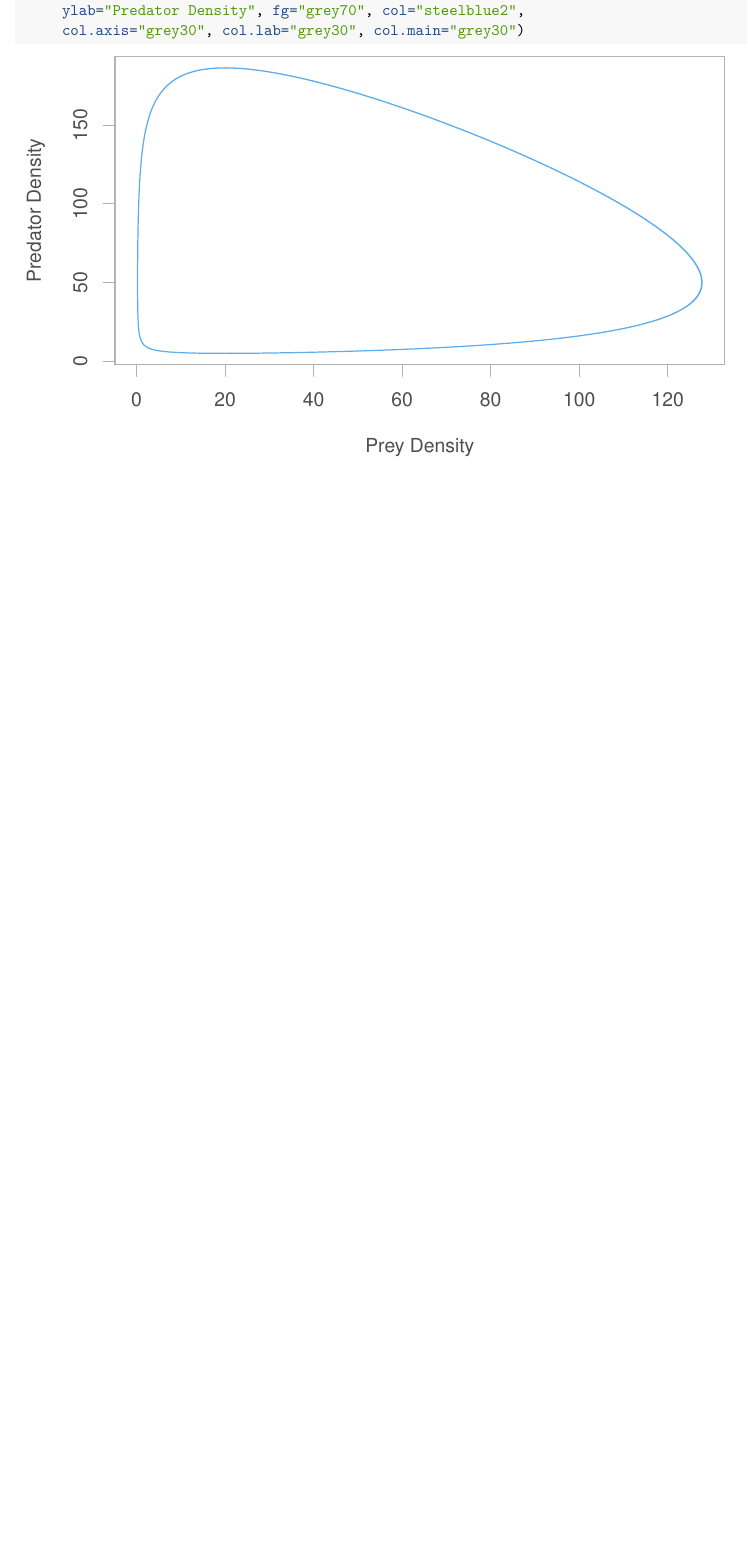
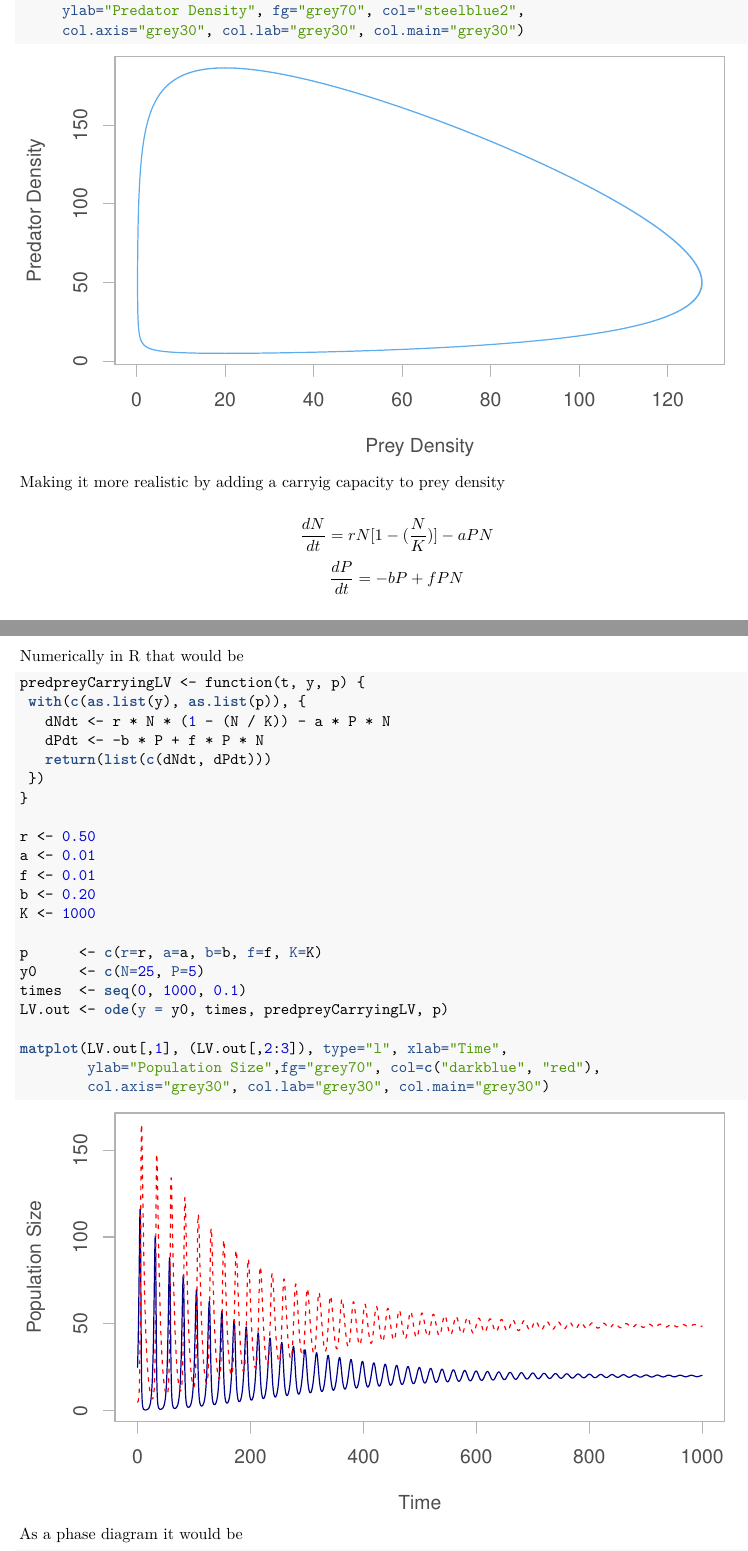
Before and after one commit to FrankHassanabad/diff-equations, an R Markdown document (diff-equations.Rmd): part of page 5 of 5 before the commit and two parts of pages 5 and 6 of 7 after it, the two joined at a grey line, cut so that both start at the same text, the shorter picture padded with empty space. The pictures show the output file diff-equations.pdf that the author committed with the source.

Commit message:
Updated with carrying capacity K

````diff
--- a/diff-equations.Rmd
+++ b/diff-equations.Rmd
@@ -127,3 +127,43 @@ plot(LV.out[,2], LV.out[,3], type="l", xlab="Prey Density",
      ylab="Predator Density", fg="grey70", col="steelblue2",
      col.axis="grey30", col.lab="grey30", col.main="grey30")
 ```
+
+Making it more realistic by adding a carryig capacity to prey density
+
+$$
+\frac{dN}{dt} = rN[1 - (\frac{N}{K})] - aPN
+$$
+$$
+\frac{dP}{dt} = -bP + fPN
+$$
+
+Numerically in R that would be
+
+```{r}
+predpreyCarryingLV <- function(t, y, p) {
+ with(c(as.list(y), as.list(p)), {
+   dNdt <- r * N * (1 - (N / K)) - a * P * N
+   dPdt <- -b * P + f * P * N
+   return(list(c(dNdt, dPdt)))
+ })
+}
+
+r <- 0.50
+a <- 0.01
+f <- 0.01
+b <- 0.20
+K <- 1000
+
+p      <- c(r=r, a=a, b=b, f=f, K=K)
+y0     <- c(N=25, P=5)
+times  <- seq(0, 1000, 0.1)
+LV.out <- ode(y = y0, times, predpreyCarryingLV, p)
+
+matplot(LV.out[,1], (LV.out[,2:3]), type="l", xlab="Time",
+        ylab="Population Size",fg="grey70", col=c("darkblue", "red"),
+        col.axis="grey30", col.lab="grey30", col.main="grey30")
+```
+
+As a phase diagram it would be
+
+```{r}
````
Also changed, not shown: diff-equations.html, diff-equations.pdf, diff-equations.Rmd (4 more changed lines).
